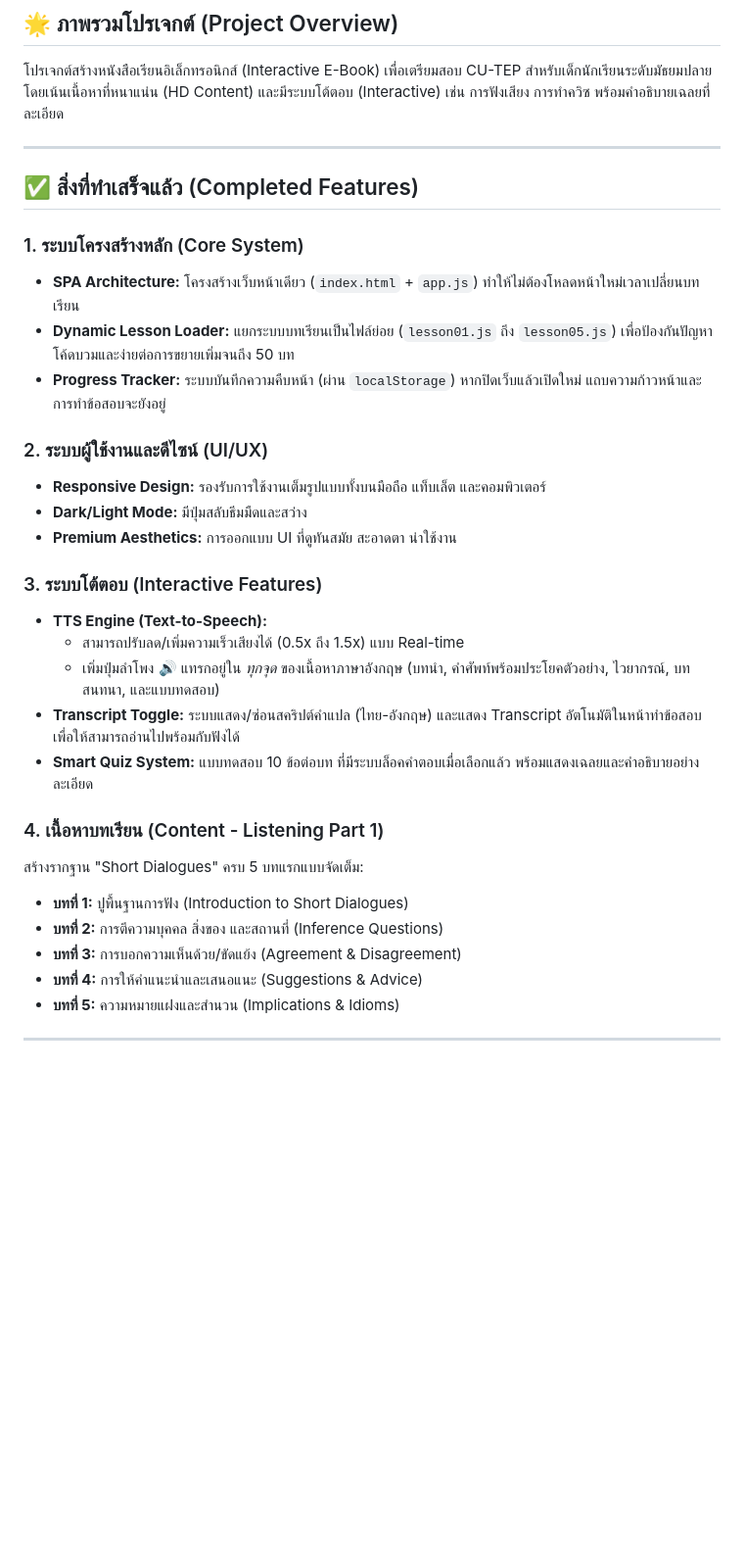
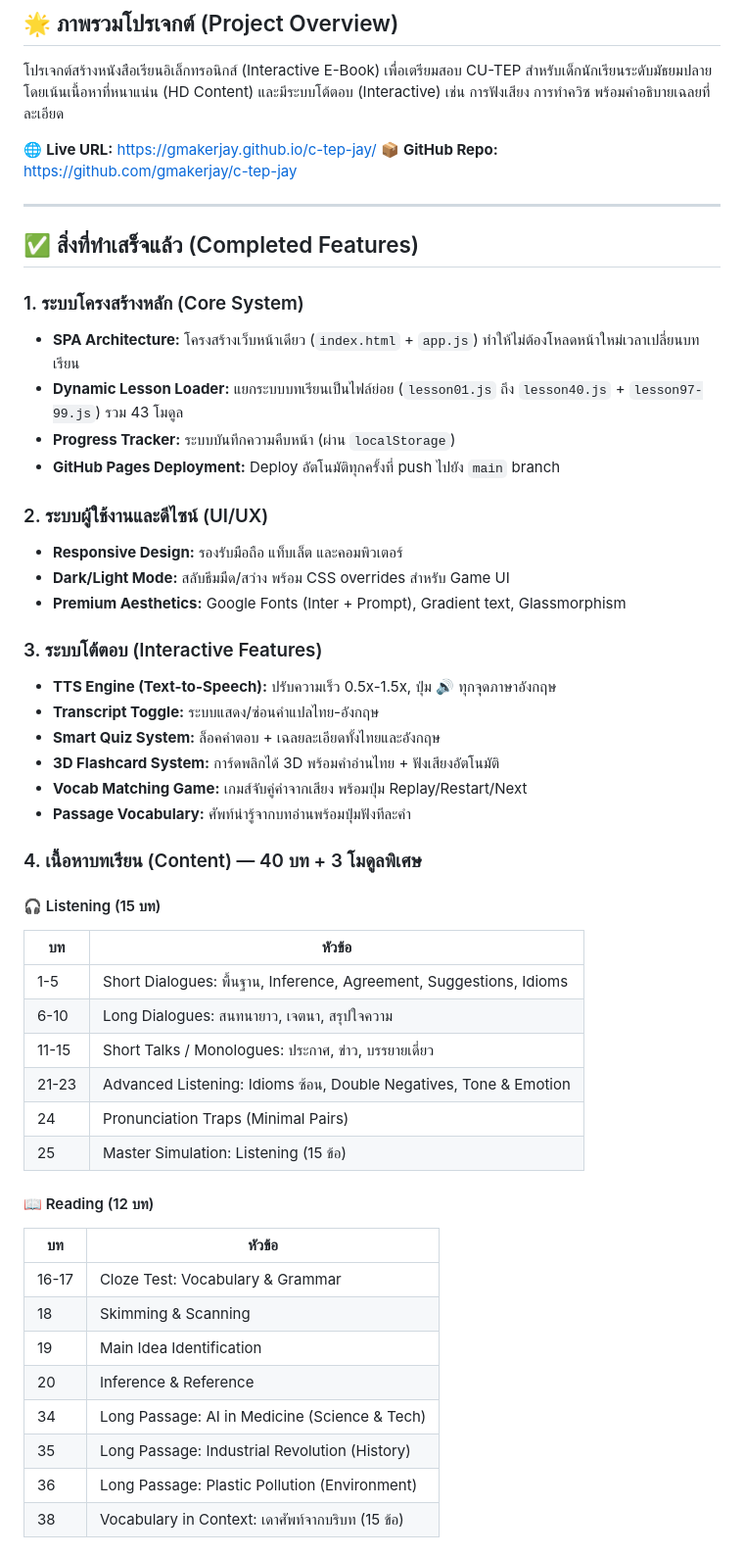
Before and after one commit to gmakerjay/c-tep-jay, a Markdown page: PROJECT_STATUS.md, the part around one of its changes. Shown at 98% size. Drawn GitHub-style; blank space fills up the shorter version.

```diff
--- a/PROJECT_STATUS.md
+++ b/PROJECT_STATUS.md
@@ -2,6 +2,9 @@
 
 ## 🌟 ภาพรวมโปรเจกต์ (Project Overview)
 โปรเจกต์สร้างหนังสือเรียนอิเล็กทรอนิกส์ (Interactive E-Book) เพื่อเตรียมสอบ CU-TEP สำหรับเด็กนักเรียนระดับมัธยมปลาย โดยเน้นเนื้อหาที่หนาแน่น (HD Content) และมีระบบโต้ตอบ (Interactive) เช่น การฟังเสียง การทำควิซ พร้อมคำอธิบายเฉลยที่ละเอียด
+
+🌐 **Live URL:** https://gmakerjay.github.io/c-tep-jay/
+📦 **GitHub Repo:** https://github.com/gmakerjay/c-tep-jay
 
 ---
 
@@ -9,25 +12,44 @@
 
 ### 1. ระบบโครงสร้างหลัก (Core System)
 - **SPA Architecture:** โครงสร้างเว็บหน้าเดียว (`index.html` + `app.js`) ทำให้ไม่ต้องโหลดหน้าใหม่เวลาเปลี่ยนบทเรียน
-- **Dynamic Lesson Loader:** แยกระบบบทเรียนเป็นไฟล์ย่อย (`lesson01.js` ถึง `lesson05.js`) เพื่อป้องกันปัญหาโค้ดบวมและง่ายต่อการขยายเพิ่มจนถึง 50 บท
-- **Progress Tracker:** ระบบบันทึกความคืบหน้า (ผ่าน `localStorage`) หากปิดเว็บแล้วเปิดใหม่ แถบความก้าวหน้าและการทำข้อสอบจะยังอยู่
+- **Dynamic Lesson Loader:** แยกระบบบทเรียนเป็นไฟล์ย่อย (`lesson01.js` ถึง `lesson40.js` + `lesson97-99.js`) รวม 43 โมดูล
+- **Progress Tracker:** ระบบบันทึกความคืบหน้า (ผ่าน `localStorage`)
+- **GitHub Pages Deployment:** Deploy อัตโนมัติทุกครั้งที่ push ไปยัง `main` branch
 
 ### 2. ระบบผู้ใช้งานและดีไซน์ (UI/UX)
-- **Responsive Design:** รองรับการใช้งานเต็มรูปแบบทั้งบนมือถือ แท็บเล็ต และคอมพิวเตอร์
-- **Dark/Light Mode:** มีปุ่มสลับธีมมืดและสว่าง
-- **Premium Aesthetics:** การออกแบบ UI ที่ดูทันสมัย สะอาดตา น่าใช้งาน
+- **Responsive Design:** รองรับมือถือ แท็บเล็ต และคอมพิวเตอร์
+- **Dark/Light Mode:** สลับธีมมืด/สว่าง พร้อม CSS overrides สำหรับ Game UI
+- **Premium Aesthetics:** Google Fonts (Inter + Prompt), Gradient text, Glassmorphism
 
 ### 3. ระบบโต้ตอบ (Interactive Features)
-- **TTS Engine (Text-to-Speech):**
-  - สามารถปรับลด/เพิ่มความเร็วเสียงได้ (0.5x ถึง 1.5x) แบบ Real-time
-  - เพิ่มปุ่มลำโพง 🔊 แทรกอยู่ใน *ทุกจุด* ของเนื้อหาภาษาอังกฤษ (บทนำ, คำศัพท์พร้อมประโยคตัวอย่าง, ไวยากรณ์, บทสนทนา, และแบบทดสอบ)
-- **Transcript Toggle:** ระบบแสดง/ซ่อนสคริปต์คำแปล (ไทย-อังกฤษ) และแสดง Transcript อัตโนมัติในหน้าทำข้อสอบ เพื่อให้สามารถอ่านไปพร้อมกับฟังได้
-- **Smart Quiz System:** แบบทดสอบ 10 ข้อต่อบท ที่มีระบบล็อคคำตอบเมื่อเลือกแล้ว พร้อมแสดงเฉลยและคำอธิบายอย่างละเอียด
+- **TTS Engine (Text-to-Speech):** ปรับความเร็ว 0.5x-1.5x, ปุ่ม 🔊 ทุกจุดภาษาอังกฤษ
+- **Transcript Toggle:** ระบบแสดง/ซ่อนคำแปลไทย-อังกฤษ
+- **Smart Quiz System:** ล็อคคำตอบ + เฉลยละเอียดทั้งไทยและอังกฤษ
+- **3D Flashcard System:** การ์ดพลิกได้ 3D พร้อมคำอ่านไทย + ฟังเสียงอัตโนมัติ
+- **Vocab Matching Game:** เกมส์จับคู่คำจากเสียง พร้อมปุ่ม Replay/Restart/Next
+- **Passage Vocabulary:** ศัพท์น่ารู้จากบทอ่านพร้อมปุ่มฟังทีละคำ
 
-### 4. เนื้อหาบทเรียน (Content - Listening Part 1)
-สร้างรากฐาน "Short Dialogues" ครบ 5 บทแรกแบบจัดเต็ม:
-- **บทที่ 1:** ปูพื้นฐานการฟัง (Introduction to Short Dialogues)
-- **บทที่ 2:** การตีความบุคคล สิ่งของ และสถานที่ (Inference Questions)
-- **บทที่ 3:** การบอกความเห็นด้วย/ขัดแย้ง (Agreement & Disagreement)
-- **บทที่ 4:** การให้คำแนะนำและเสนอแนะ (Suggestions & Advice)
-- **บทที่ 5:** ความหมายแฝงและสำนวน (Implications & Idioms)
+### 4. เนื้อหาบทเรียน (Content) — 40 บท + 3 โมดูลพิเศษ
+
+#### 🎧 Listening (15 บท)
+| บท | หัวข้อ |
+|----|--------|
+| 1-5 | Short Dialogues: พื้นฐาน, Inference, Agreement, Suggestions, Idioms |
+| 6-10 | Long Dialogues: สนทนายาว, เจตนา, สรุปใจความ |
+| 11-15 | Short Talks / Monologues: ประกาศ, ข่าว, บรรยายเดี่ยว |
+| 21-23 | Advanced Listening: Idioms ซ้อน, Double Negatives, Tone & Emotion |
+| 24 | Pronunciation Traps (Minimal Pairs) |
+| 25 | Master Simulation: Listening (15 ข้อ) |
+
+#### 📖 Reading (12 บท)
+| บท | หัวข้อ |
+|----|--------|
+| 16-17 | Cloze Test: Vocabulary & Grammar |
+| 18 | Skimming & Scanning |
+| 19 | Main Idea Identification |
+| 20 | Inference & Reference |
+| 34 | Long Passage: AI in Medicine (Science & Tech) |
+| 35 | Long Passage: Industrial Revolution (History) |
+| 36 | Long Passage: Plastic Pollution (Environment) |
+| 38 | Vocabulary in Context: เดาศัพท์จากบริบท (15 ข้อ) |
+
```
Also changed, not shown: other parts of PROJECT_STATUS.md (+48 -11 lines).
